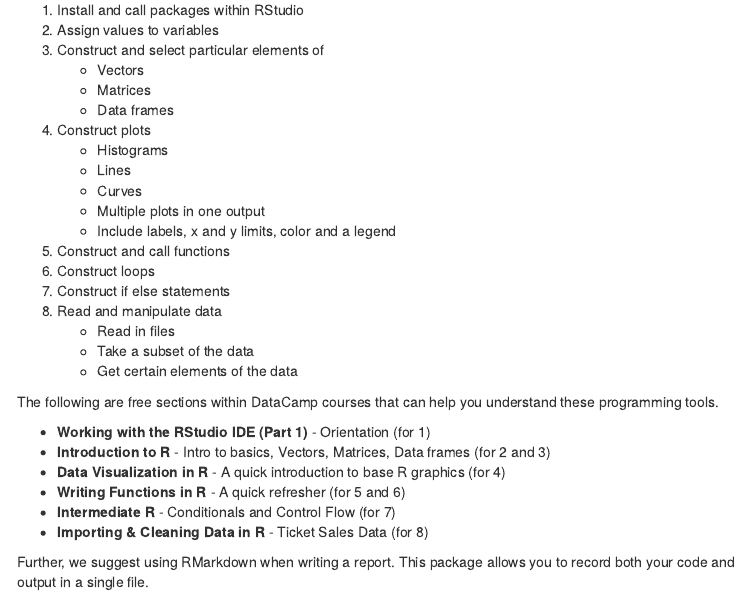
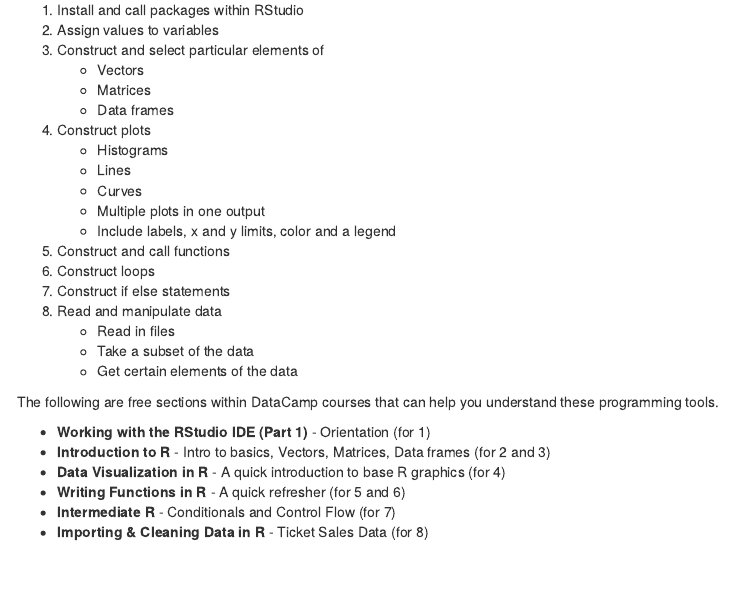
Before and after one commit to alyaanuval/RTest, an R Markdown document (Prerequisites.Rmd): the page in a window 1100 px wide, from 210 px down. Rendered offline with R 4.5, knitr and Pandoc, with nearby package versions; drawn as R Markdown's standard HTML page in place of the format the file asks for; menus at the side of the page are left out.

Commit message:
Done testing

```diff
--- a/Prerequisites.Rmd
+++ b/Prerequisites.Rmd
@@ -32,5 +32,3 @@
 * **Writing Functions in R** - A quick refresher (for 5 and 6)
 * **Intermediate R** - Conditionals and Control Flow (for 7)
 * **Importing & Cleaning Data in R** - Ticket Sales Data (for 8)
-
-Further, we suggest using RMarkdown when writing a report. This package allows you to record both your code and output in a single file.
```
